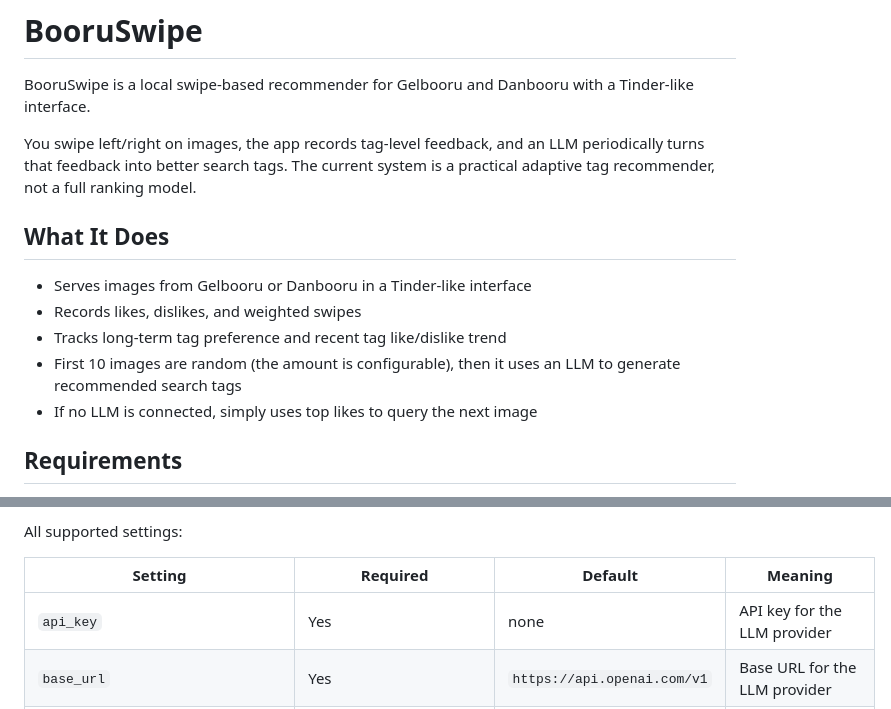
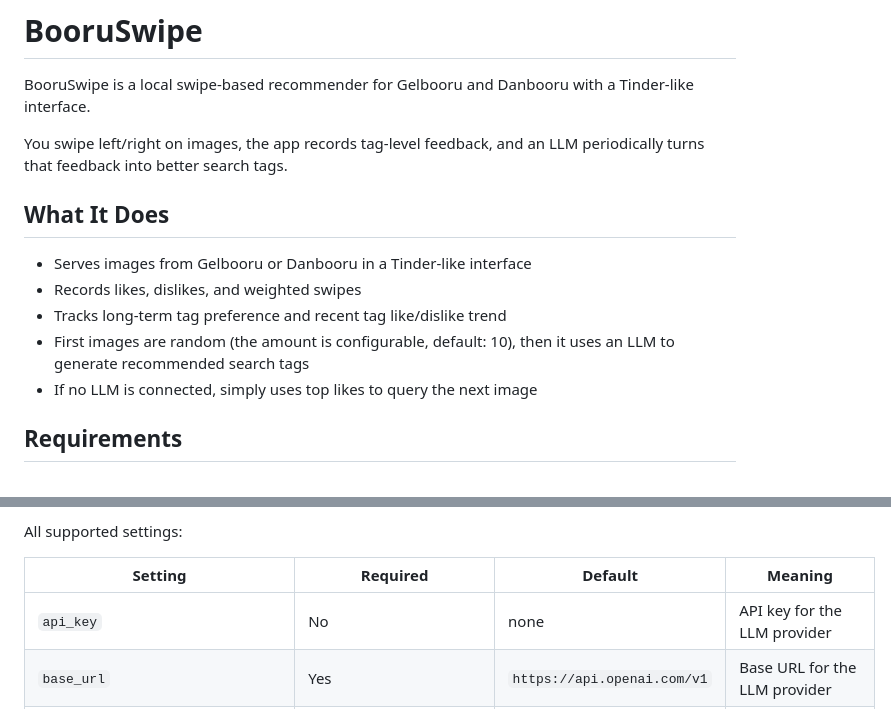
Before and after one commit to hlibr/BooruSwipe, a Markdown page: README.md, 2 parts joined by grey strips. Rendered like a GitHub page.

Commit message:
Update README for clarity and accuracy

```diff
--- a/README.md
+++ b/README.md
@@ -2,14 +2,14 @@
 
 BooruSwipe is a local swipe-based recommender for Gelbooru and Danbooru with a Tinder-like interface.
 
-You swipe left/right on images, the app records tag-level feedback, and an LLM periodically turns that feedback into better search tags. The current system is a practical adaptive tag recommender, not a full ranking model.
+You swipe left/right on images, the app records tag-level feedback, and an LLM periodically turns that feedback into better search tags.
 
 ## What It Does
 
 - Serves images from Gelbooru or Danbooru in a Tinder-like interface
 - Records likes, dislikes, and weighted swipes
 - Tracks long-term tag preference and recent tag like/dislike trend
-- First 10 images are random (the amount is configurable), then it uses an LLM to generate recommended search tags
+- First images are random (the amount is configurable, default: 10), then it uses an LLM to generate recommended search tags
 - If no LLM is connected, simply uses top likes to query the next image
 
 ## Requirements
@@ -207,7 +207,7 @@ All supported settings:
 
 | Setting | Required | Default | Meaning |
 | --- | --- | --- | --- |
-| `api_key` | Yes | none | API key for the LLM provider |
+| `api_key` | No | none | API key for the LLM provider |
 | `base_url` | Yes | `https://api.openai.com/v1` | Base URL for the LLM provider |
 | `model` | Yes | none | Model name used for chat completions |
 | `BOORU_SOURCE` | Yes | `gelbooru` | Which booru backend to use |
```
